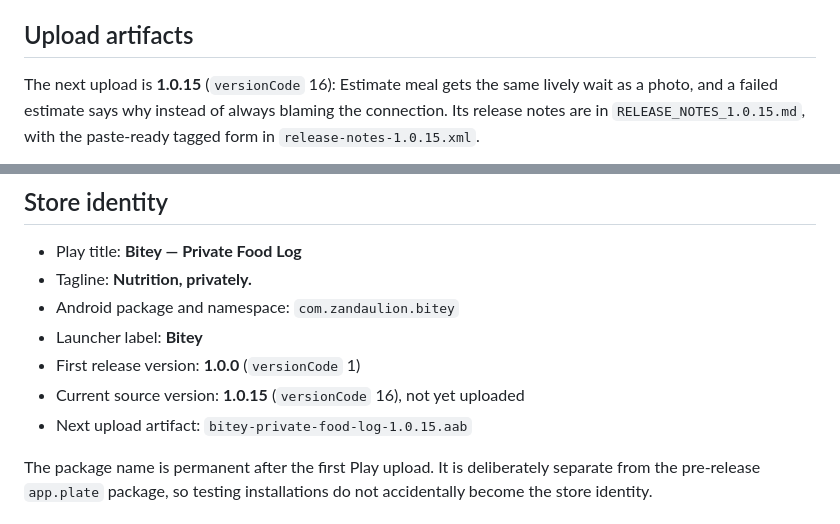
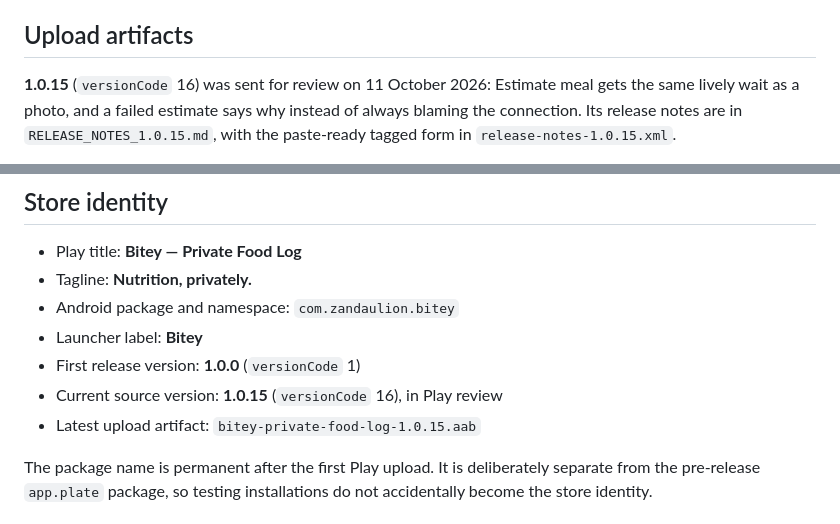
Before and after one commit to zandaulion/bitey, a Markdown page: store/README.md, 2 parts joined by grey strips. Rendered like a GitHub page.

Commit message:
docs(store): 1.0.15 sent for review
1.0.15 (versionCode 16) went to Play review on 11 October 2026.

Co-Authored-By: Claude Opus 5.5 <noreply@anthropic.com>

```diff
--- a/store/README.md
+++ b/store/README.md
@@ -23,7 +23,7 @@ Google Play.
 
 ## Upload artifacts
 
-The next upload is **1.0.15** (`versionCode` 16): Estimate meal gets the same
+**1.0.15** (`versionCode` 16) was sent for review on 11 October 2026: Estimate meal gets the same
 lively wait as a photo, and a failed estimate says why instead of always
 blaming the connection. Its release notes are in `RELEASE_NOTES_1.0.15.md`,
 with the paste-ready tagged form in `release-notes-1.0.15.xml`.
@@ -154,8 +154,8 @@ carries, pull its APK (`adb shell pm path com.zandaulion.bitey`) and run
 - Android package and namespace: `com.zandaulion.bitey`
 - Launcher label: **Bitey**
 - First release version: **1.0.0** (`versionCode` 1)
-- Current source version: **1.0.15** (`versionCode` 16), not yet uploaded
-- Next upload artifact: `bitey-private-food-log-1.0.15.aab`
+- Current source version: **1.0.15** (`versionCode` 16), in Play review
+- Latest upload artifact: `bitey-private-food-log-1.0.15.aab`
 
 The package name is permanent after the first Play upload. It is deliberately
 separate from the pre-release `app.plate` package, so testing installations do
```
